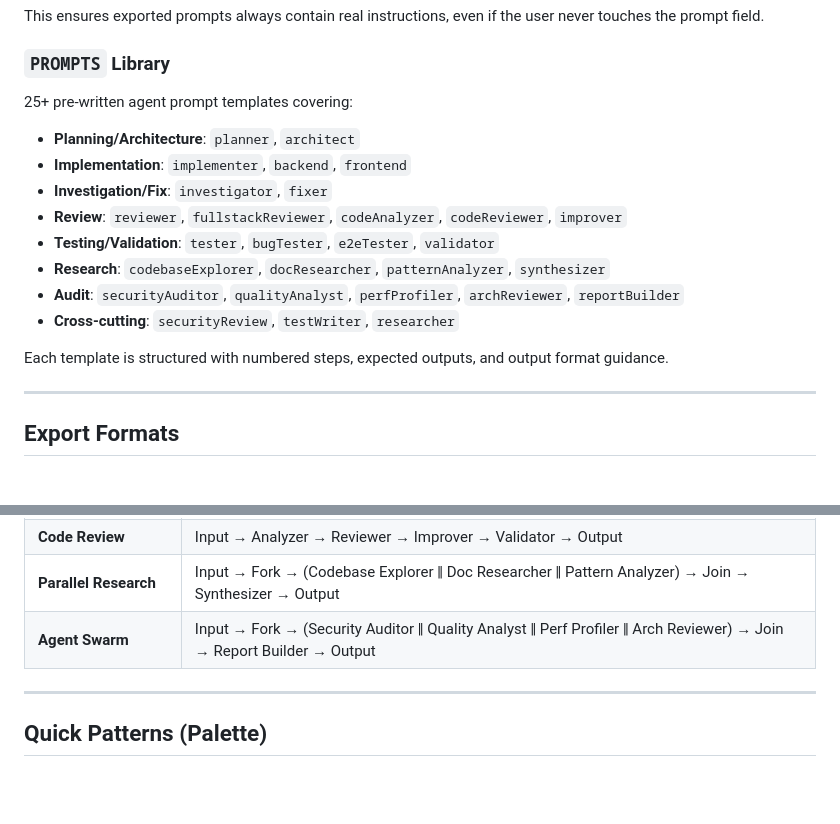
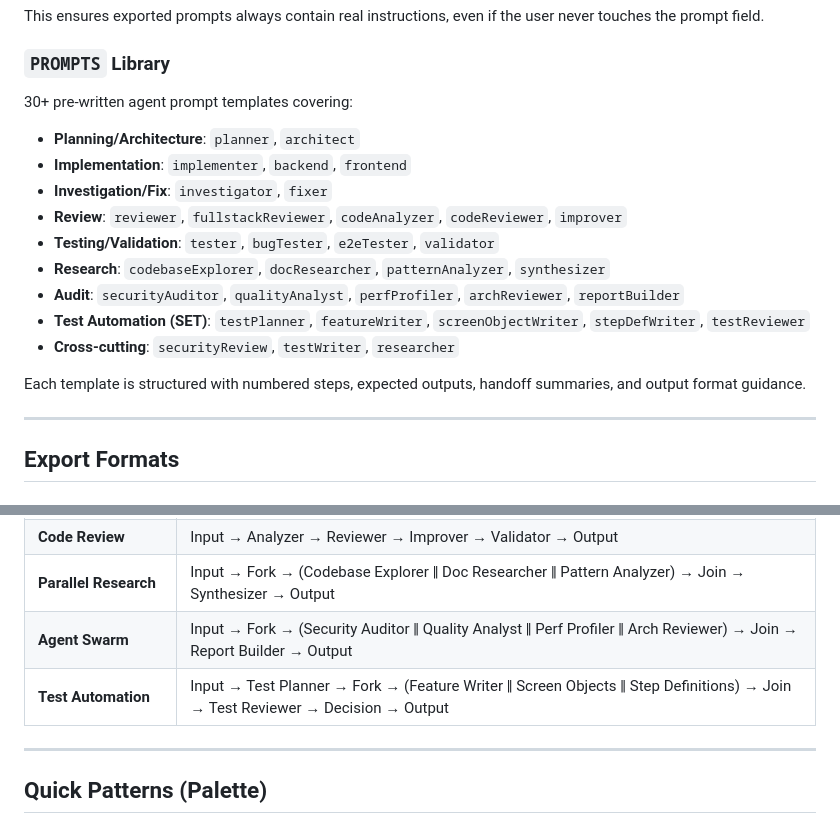
Before and after one commit to bluewilliams/agentic-workflow-designer, a Markdown page: TECHNICAL.md, 2 parts joined by grey strips. Drawn GitHub-style; blank space fills up the shorter version.

Commit message:
Update README and TECHNICAL docs with Test Automation preset
- Add Test Automation to Built-in Presets list in README
- Add preset to Presets table in TECHNICAL.md
- Add SET prompt category to PROMPTS library reference
- Update prompt template count from 25+ to 30+

```diff
--- a/TECHNICAL.md
+++ b/TECHNICAL.md
@@ -91,7 +91,7 @@ User-entered prompt
 This ensures exported prompts always contain real instructions, even if the user never touches the prompt field.
 
 ### `PROMPTS` Library
-25+ pre-written agent prompt templates covering:
+30+ pre-written agent prompt templates covering:
 - **Planning/Architecture**: `planner`, `architect`
 - **Implementation**: `implementer`, `backend`, `frontend`
 - **Investigation/Fix**: `investigator`, `fixer`
@@ -99,9 +99,10 @@ This ensures exported prompts always contain real instructions, even if the user
 - **Testing/Validation**: `tester`, `bugTester`, `e2eTester`, `validator`
 - **Research**: `codebaseExplorer`, `docResearcher`, `patternAnalyzer`, `synthesizer`
 - **Audit**: `securityAuditor`, `qualityAnalyst`, `perfProfiler`, `archReviewer`, `reportBuilder`
+- **Test Automation (SET)**: `testPlanner`, `featureWriter`, `screenObjectWriter`, `stepDefWriter`, `testReviewer`
 - **Cross-cutting**: `securityReview`, `testWriter`, `researcher`
 
-Each template is structured with numbered steps, expected outputs, and output format guidance.
+Each template is structured with numbered steps, expected outputs, handoff summaries, and output format guidance.
 
 ---
 
@@ -225,6 +226,7 @@ After generation, `autoLayout()` is called to arrange nodes cleanly.
 | **Code Review** | Input → Analyzer → Reviewer → Improver → Validator → Output |
 | **Parallel Research** | Input → Fork → (Codebase Explorer ‖ Doc Researcher ‖ Pattern Analyzer) → Join → Synthesizer → Output |
 | **Agent Swarm** | Input → Fork → (Security Auditor ‖ Quality Analyst ‖ Perf Profiler ‖ Arch Reviewer) → Join → Report Builder → Output |
+| **Test Automation** | Input → Test Planner → Fork → (Feature Writer ‖ Screen Objects ‖ Step Definitions) → Join → Test Reviewer → Decision → Output |
 
 ---
 
```
Also changed, not shown: other parts of TECHNICAL.md (+1 -1 lines), README.md (+1 -0 lines).
